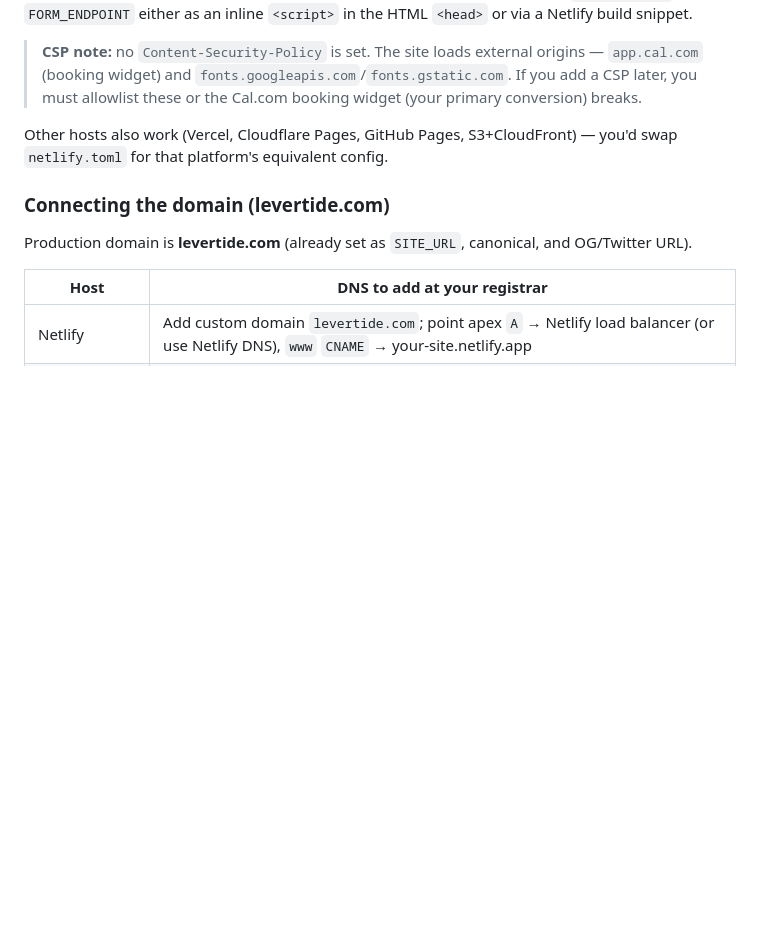
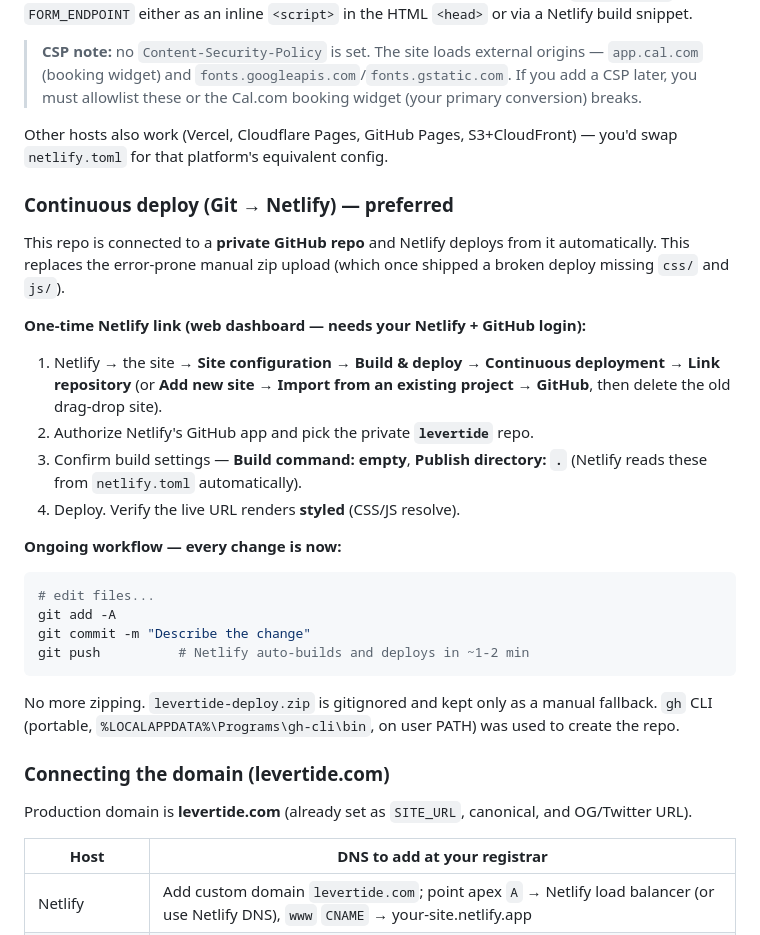
Before and after one commit to Sruti192002/levertide, a Markdown page: README.md, the part around the change. Rendered like a GitHub page; blank space fills up the shorter version.

Commit message:
docs: add Git-based continuous deploy section
Document the push-to-deploy workflow that replaces manual zip uploads,
and the one-time Netlify repo-link steps.

Co-Authored-By: Claude Opus 4.7 (1M context) <noreply@anthropic.com>

````diff
--- a/README.md
+++ b/README.md
@@ -148,6 +148,33 @@ To deploy: drag the folder into Netlify, or connect the Git repo (it auto-detect
 Other hosts also work (Vercel, Cloudflare Pages, GitHub Pages, S3+CloudFront) —
 you'd swap `netlify.toml` for that platform's equivalent config.
 
+### Continuous deploy (Git → Netlify) — preferred
+
+This repo is connected to a **private GitHub repo** and Netlify deploys from it
+automatically. This replaces the error-prone manual zip upload (which once
+shipped a broken deploy missing `css/` and `js/`).
+
+**One-time Netlify link (web dashboard — needs your Netlify + GitHub login):**
+1. Netlify → the site → **Site configuration → Build & deploy → Continuous
+   deployment → Link repository** (or **Add new site → Import from an existing
+   project → GitHub**, then delete the old drag-drop site).
+2. Authorize Netlify's GitHub app and pick the private **`levertide`** repo.
+3. Confirm build settings — **Build command: empty**, **Publish directory: `.`**
+   (Netlify reads these from `netlify.toml` automatically).
+4. Deploy. Verify the live URL renders **styled** (CSS/JS resolve).
+
+**Ongoing workflow — every change is now:**
+```bash
+# edit files...
+git add -A
+git commit -m "Describe the change"
+git push          # Netlify auto-builds and deploys in ~1-2 min
+```
+
+No more zipping. `levertide-deploy.zip` is gitignored and kept only as a manual
+fallback. `gh` CLI (portable, `%LOCALAPPDATA%\Programs\gh-cli\bin`, on user
+PATH) was used to create the repo.
+
 ### Connecting the domain (levertide.com)
 
 Production domain is **levertide.com** (already set as `SITE_URL`, canonical, and
````
